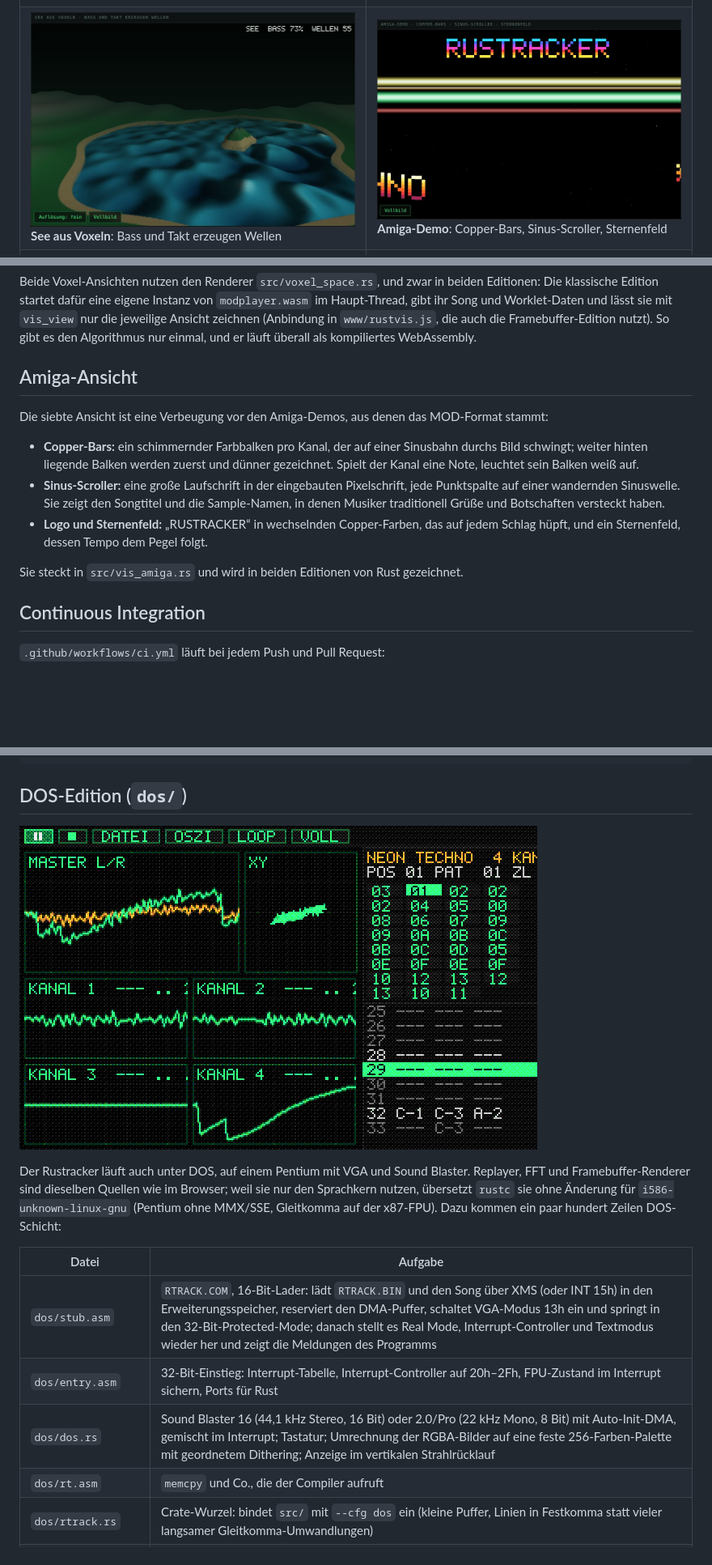
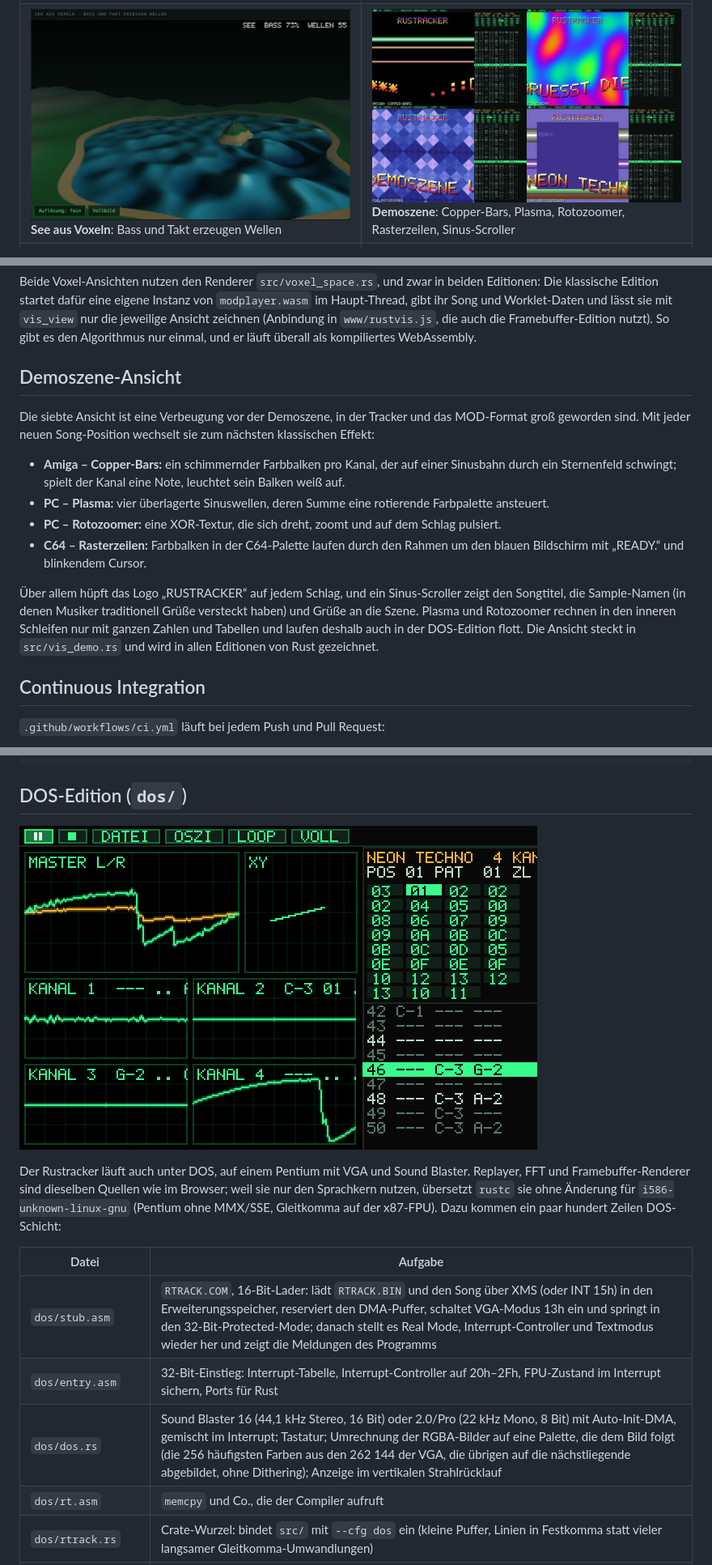
Before and after one commit to MarkusFlad/rustracker, a Markdown page: README.md, 3 parts joined by grey strips. Shown at 81% size. Drawn GitHub-style; pictures changed too: docs/screenshots/demo.jpg (added), docs/screenshots/dos.png; blank space fills up the shorter version.

```diff
--- a/README.md
+++ b/README.md
@@ -25,7 +25,7 @@ Framebuffer-Edition auch mit der Taste V). Die Bilder stammen aus der klassische
 | ![Oszilloskop](docs/screenshots/oszilloskop.jpg)<br>**Oszilloskop**: Master L/R, XY-Figur und eine Spur pro Kanal | ![Mandelbrot-Zoom](docs/screenshots/mandelbrot.jpg)<br>**Mandelbrot-Zoom** im Takt der Musik |
 | ![Spektrum 2D](docs/screenshots/spektrum-2d.jpg)<br>**Spektrum 2D**: FFT-Balken mit Spitzenwerten und Spektrogramm | ![Spektrum 3D](docs/screenshots/spektrum-3d.jpg)<br>**Spektrum 3D**: die letzten 4 Sekunden in die Tiefe |
 | ![Würfel](docs/screenshots/wuerfel.jpg)<br>**Würfel** mit sechs Live-Flächen | ![Voxel-Landschaft](docs/screenshots/voxel.jpg)<br>**Voxel-Landschaft** aus dem Mandelbrot-Zoom |
-| ![See aus Voxeln](docs/screenshots/see.jpg)<br>**See aus Voxeln**: Bass und Takt erzeugen Wellen | ![Amiga-Demo](docs/screenshots/amiga.jpg)<br>**Amiga-Demo**: Copper-Bars, Sinus-Scroller, Sternenfeld |
+| ![See aus Voxeln](docs/screenshots/see.jpg)<br>**See aus Voxeln**: Bass und Takt erzeugen Wellen | ![Demoszene](docs/screenshots/demo.jpg)<br>**Demoszene**: Copper-Bars, Plasma, Rotozoomer, Rasterzeilen, Sinus-Scroller |
 | ![Framebuffer-Edition](docs/screenshots/framebuffer.jpg)<br>**Framebuffer-Edition**: jedes Pixel in Rust gezeichnet | |
 
 ## Starten
@@ -221,20 +221,24 @@ gibt ihr Song und Worklet-Daten und lässt sie mit `vis_view` nur die jeweilige
 (Anbindung in `www/rustvis.js`, die auch die Framebuffer-Edition nutzt). So gibt es den
 Algorithmus nur einmal, und er läuft überall als kompiliertes WebAssembly.
 
-## Amiga-Ansicht
+## Demoszene-Ansicht
 
-Die siebte Ansicht ist eine Verbeugung vor den Amiga-Demos, aus denen das MOD-Format stammt:
+Die siebte Ansicht ist eine Verbeugung vor der Demoszene, in der Tracker und das MOD-Format groß
+geworden sind. Mit jeder neuen Song-Position wechselt sie zum nächsten klassischen Effekt:
 
-- **Copper-Bars:** ein schimmernder Farbbalken pro Kanal, der auf einer Sinusbahn durchs Bild
-  schwingt; weiter hinten liegende Balken werden zuerst und dünner gezeichnet. Spielt der Kanal
-  eine Note, leuchtet sein Balken weiß auf.
-- **Sinus-Scroller:** eine große Laufschrift in der eingebauten Pixelschrift, jede Punktspalte
-  auf einer wandernden Sinuswelle. Sie zeigt den Songtitel und die Sample-Namen, in denen
-  Musiker traditionell Grüße und Botschaften versteckt haben.
-- **Logo und Sternenfeld:** „RUSTRACKER“ in wechselnden Copper-Farben, das auf jedem Schlag
-  hüpft, und ein Sternenfeld, dessen Tempo dem Pegel folgt.
+- **Amiga – Copper-Bars:** ein schimmernder Farbbalken pro Kanal, der auf einer Sinusbahn durch
+  ein Sternenfeld schwingt; spielt der Kanal eine Note, leuchtet sein Balken weiß auf.
+- **PC – Plasma:** vier überlagerte Sinuswellen, deren Summe eine rotierende Farbpalette
+  ansteuert.
+- **PC – Rotozoomer:** eine XOR-Textur, die sich dreht, zoomt und auf dem Schlag pulsiert.
+- **C64 – Rasterzeilen:** Farbbalken in der C64-Palette laufen durch den Rahmen um den blauen
+  Bildschirm mit „READY.“ und blinkendem Cursor.
 
-Sie steckt in `src/vis_amiga.rs` und wird in beiden Editionen von Rust gezeichnet.
+Über allem hüpft das Logo „RUSTRACKER“ auf jedem Schlag, und ein Sinus-Scroller zeigt den
+Songtitel, die Sample-Namen (in denen Musiker traditionell Grüße versteckt haben) und Grüße an
+die Szene. Plasma und Rotozoomer rechnen in den inneren Schleifen nur mit ganzen Zahlen und
+Tabellen und laufen deshalb auch in der DOS-Edition flott. Die Ansicht steckt in
+`src/vis_demo.rs` und wird in allen Editionen von Rust gezeichnet.
 
 ## Continuous Integration
 
@@ -276,7 +280,7 @@ Gleitkomma auf der x87-FPU). Dazu kommen ein paar hundert Zeilen DOS-Schicht:
 |---|---|
 | `dos/stub.asm` | `RTRACK.COM`, 16-Bit-Lader: lädt `RTRACK.BIN` und den Song über XMS (oder INT 15h) in den Erweiterungsspeicher, reserviert den DMA-Puffer, schaltet VGA-Modus 13h ein und springt in den 32-Bit-Protected-Mode; danach stellt es Real Mode, Interrupt-Controller und Textmodus wieder her und zeigt die Meldungen des Programms |
 | `dos/entry.asm` | 32-Bit-Einstieg: Interrupt-Tabelle, Interrupt-Controller auf 20h–2Fh, FPU-Zustand im Interrupt sichern, Ports für Rust |
-| `dos/dos.rs` | Sound Blaster 16 (44,1 kHz Stereo, 16 Bit) oder 2.0/Pro (22 kHz Mono, 8 Bit) mit Auto-Init-DMA, gemischt im Interrupt; Tastatur; Umrechnung der RGBA-Bilder auf eine feste 256-Farben-Palette mit geordnetem Dithering; Anzeige im vertikalen Strahlrücklauf |
+| `dos/dos.rs` | Sound Blaster 16 (44,1 kHz Stereo, 16 Bit) oder 2.0/Pro (22 kHz Mono, 8 Bit) mit Auto-Init-DMA, gemischt im Interrupt; Tastatur; Umrechnung der RGBA-Bilder auf eine Palette, die dem Bild folgt (die 256 häufigsten Farben aus den 262 144 der VGA, die übrigen auf die nächstliegende abgebildet, ohne Dithering); Anzeige im vertikalen Strahlrücklauf |
 | `dos/rt.asm` | `memcpy` und Co., die der Compiler aufruft |
 | `dos/rtrack.rs` | Crate-Wurzel: bindet `src/` mit `--cfg dos` ein (kleine Puffer, Linien in Festkomma statt vieler langsamer Gleitkomma-Umwandlungen) |
 | `dos/selftest.asm` | Linux-Testrahmen (i386): spielt ohne Hardware und schreibt das letzte Bild |
```
Also changed, not shown: other parts of README.md (+3 -3 lines), 16 other files.
